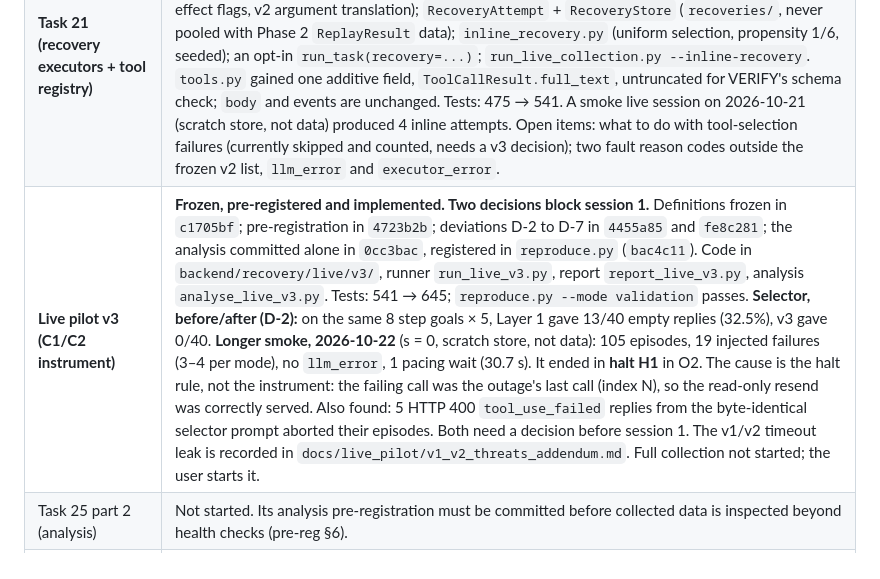
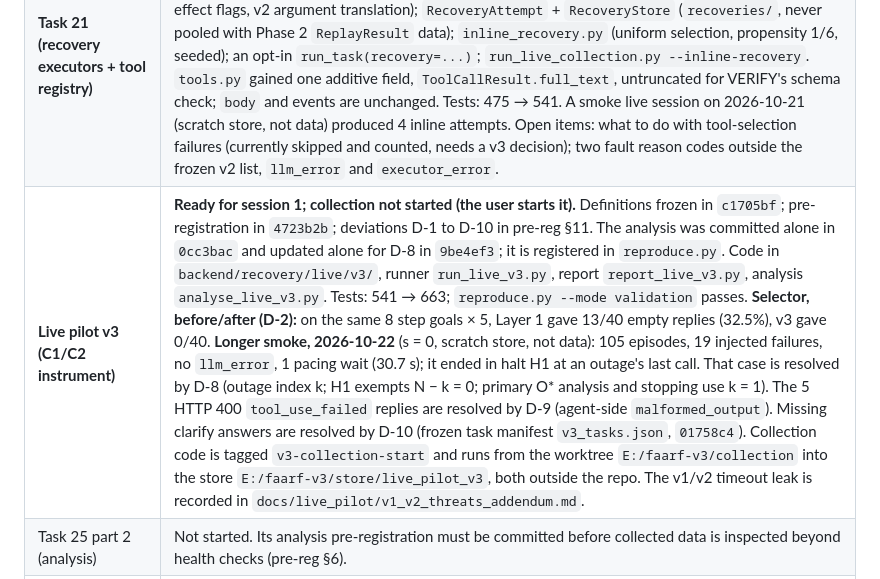
Before and after one commit to mikey1803/final-, a Markdown page: docs/PROJECT_STATUS.md, the part around the change. GitHub-like rendering.

```diff
--- a/docs/PROJECT_STATUS.md
+++ b/docs/PROJECT_STATUS.md
@@ -16,7 +16,7 @@ Last updated: 2026-08-04 (sections 1–7). Section 0 added 2026-10-21.
 | `reproduce.py` fix (2026-10-21) | Validation had failed only on the two machine-specific environment captures: a Windows update (`10.0.26200` → `10.0.26300`) and a stray `pymupdf 1.28.2` install that is not in the lockfile. Stage 6 already documented these as schema-only, but the code compared values. They are now compared by schema (`schema_match`), with value differences reported for information. The production snapshot is unchanged. |
 | **Task 25 part 1 (C3 drift probe)** | **Instrument built and frozen; not yet collecting.** Files: `probe/` (targets, probe, schema hash), `.github/workflows/drift-probe.yml`, `backend/tests/test_probe.py` (37 tests), `docs/experiments/drift_atlas.md`, `docs/experiments/drift_atlas_preregistration.md` (FROZEN v1), `probe/seed_events.md`. Two local smoke runs on 2026-10-21 (not part of the dataset): 24/24 targets 2xx, sanity ok. Collection starts when master is pushed and the GitHub secrets `GROQ_API_KEY` / `GOOGLE_API_KEY` are set. Seed-event dates: `[DATE REQUIRED]`. |
 | **Task 21 (recovery executors + tool registry)** | **Built; tests and validation green.** `docs/live_pilot/strategy_definitions_v2.md` was frozen in `36b7b94`, together with its static country list. What was built: one executor per strategy, plus NULL_CONTROL, under `backend/recovery/live/executors/`; `tool_registry.py` (peers, side-effect flags, v2 argument translation); `RecoveryAttempt` + `RecoveryStore` (`recoveries/`, never pooled with Phase 2 `ReplayResult` data); `inline_recovery.py` (uniform selection, propensity 1/6, seeded); an opt-in `run_task(recovery=...)`; `run_live_collection.py --inline-recovery`. `tools.py` gained one additive field, `ToolCallResult.full_text`, untruncated for VERIFY's schema check; `body` and events are unchanged. Tests: 475 → 541. A smoke live session on 2026-10-21 (scratch store, not data) produced 4 inline attempts. Open items: what to do with tool-selection failures (currently skipped and counted, needs a v3 decision); two fault reason codes outside the frozen v2 list, `llm_error` and `executor_error`. |
-| **Live pilot v3 (C1/C2 instrument)** | **Frozen, pre-registered and implemented. Two decisions block session 1.** Definitions frozen in `c1705bf`; pre-registration in `4723b2b`; deviations D-2 to D-7 in `4455a85` and `fe8c281`; the analysis committed alone in `0cc3bac`, registered in `reproduce.py` (`bac4c11`). Code in `backend/recovery/live/v3/`, runner `run_live_v3.py`, report `report_live_v3.py`, analysis `analyse_live_v3.py`. Tests: 541 → 645; `reproduce.py --mode validation` passes. **Selector, before/after (D-2):** on the same 8 step goals × 5, Layer 1 gave 13/40 empty replies (32.5%), v3 gave 0/40. **Longer smoke, 2026-10-22** (s = 0, scratch store, not data): 105 episodes, 19 injected failures (3–4 per mode), no `llm_error`, 1 pacing wait (30.7 s). It ended in **halt H1** in O2. The cause is the halt rule, not the instrument: the failing call was the outage's last call (index N), so the read-only resend was correctly served. Also found: 5 HTTP 400 `tool_use_failed` replies from the byte-identical selector prompt aborted their episodes. Both need a decision before session 1. The v1/v2 timeout leak is recorded in `docs/live_pilot/v1_v2_threats_addendum.md`. Full collection not started; the user starts it. |
+| **Live pilot v3 (C1/C2 instrument)** | **Ready for session 1; collection not started (the user starts it).** Definitions frozen in `c1705bf`; pre-registration in `4723b2b`; deviations D-1 to D-10 in pre-reg §11. The analysis was committed alone in `0cc3bac` and updated alone for D-8 in `9be4ef3`; it is registered in `reproduce.py`. Code in `backend/recovery/live/v3/`, runner `run_live_v3.py`, report `report_live_v3.py`, analysis `analyse_live_v3.py`. Tests: 541 → 663; `reproduce.py --mode validation` passes. **Selector, before/after (D-2):** on the same 8 step goals × 5, Layer 1 gave 13/40 empty replies (32.5%), v3 gave 0/40. **Longer smoke, 2026-10-22** (s = 0, scratch store, not data): 105 episodes, 19 injected failures, no `llm_error`, 1 pacing wait (30.7 s); it ended in halt H1 at an outage's last call. That case is resolved by D-8 (outage index k; H1 exempts N − k = 0; primary O* analysis and stopping use k = 1). The 5 HTTP 400 `tool_use_failed` replies are resolved by D-9 (agent-side `malformed_output`). Missing clarify answers are resolved by D-10 (frozen task manifest `v3_tasks.json`, `01758c4`). Collection code is tagged `v3-collection-start` and runs from the worktree `E:/faarf-v3/collection` into the store `E:/faarf-v3/store/live_pilot_v3`, both outside the repo. The v1/v2 timeout leak is recorded in `docs/live_pilot/v1_v2_threats_addendum.md`. |
 | Task 25 part 2 (analysis) | Not started. Its analysis pre-registration must be committed before collected data is inspected beyond health checks (pre-reg §6). |
 | Tasks 21–24, 26–29 | Not started. |
 
```
Also changed, not shown: docs/reproducibility.md (+2 -2 lines).
